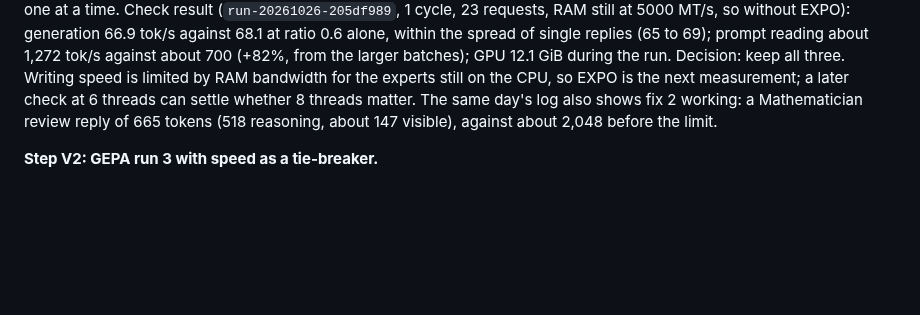
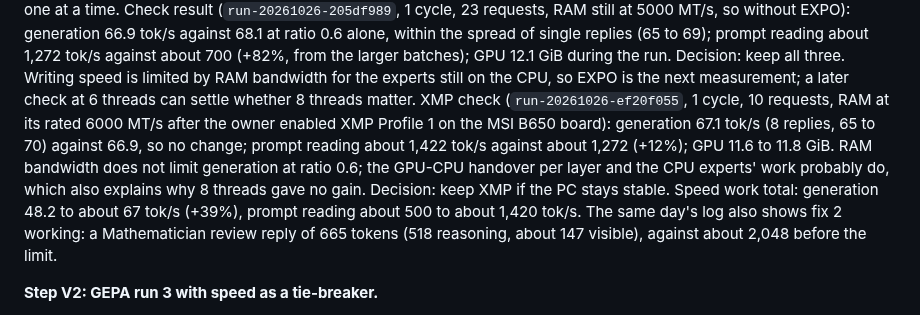
Before and after one commit to BGonnermann/Compertum, a Markdown page: docs/MATHEMATICIAN_PLAN.md, the part around the change. GitHub-like rendering; blank space fills up the shorter version.

Commit message:
V1: XMP 6000 check - prompt reading +12%, generation unchanged; speed work done, GEPA run 3 next
Co-Authored-By: Claude Opus 5.5 <noreply@anthropic.com>

```diff
--- a/docs/MATHEMATICIAN_PLAN.md
+++ b/docs/MATHEMATICIAN_PLAN.md
@@ -96,6 +96,7 @@ About 4.3 GiB moved from RAM to the GPU at 0.8, and 8.7 GiB at 0.6. At 0.6 the G
 
 **More load settings, 26 October 2026 (owner: "you do those").** Added to Flint's saved settings after another backup (`flint-Q4_K_M.gguf.json.backup-20261026-before-fa-threads-batch`): `flashAttention` true, `cpuThreadPoolSize` 8 (was llama.cpp's 6 on the 8-core Ryzen 7 7700X), `evalBatchSize` 2048, `physicalBatchSize` 1024. A load test confirmed 8 threads in the llama.cpp log and showed GPU use of 12.7 GiB (12.3 before; the larger batches use about 0.4 GiB). The log does not show flash attention or the batch sizes at its level, so those two are applied by configuration but not confirmed. The owner also enables the RAM's EXPO profile: the DDR5-6000 kit (G.Skill F5-6000J3040G32G, 2 x 32 GB) ran at 5000 MT/s. One one-cycle check after the restart measures all of this against 68.1 tok/s. If it is worse, the settings are undone one at a time.
 Check result (`run-20261026-205df989`, 1 cycle, 23 requests, RAM still at 5000 MT/s, so without EXPO): generation 66.9 tok/s against 68.1 at ratio 0.6 alone, within the spread of single replies (65 to 69); prompt reading about 1,272 tok/s against about 700 (+82%, from the larger batches); GPU 12.1 GiB during the run. Decision: keep all three. Writing speed is limited by RAM bandwidth for the experts still on the CPU, so EXPO is the next measurement; a later check at 6 threads can settle whether 8 threads matter.
+XMP check (`run-20261026-ef20f055`, 1 cycle, 10 requests, RAM at its rated 6000 MT/s after the owner enabled XMP Profile 1 on the MSI B650 board): generation 67.1 tok/s (8 replies, 65 to 70) against 66.9, so no change; prompt reading about 1,422 tok/s against about 1,272 (+12%); GPU 11.6 to 11.8 GiB. RAM bandwidth does not limit generation at ratio 0.6; the GPU-CPU handover per layer and the CPU experts' work probably do, which also explains why 8 threads gave no gain. Decision: keep XMP if the PC stays stable. Speed work total: generation 48.2 to about 67 tok/s (+39%), prompt reading about 500 to about 1,420 tok/s.
 The same day's log also shows fix 2 working: a Mathematician review reply of 665 tokens (518 reasoning, about 147 visible), against about 2,048 before the limit.
 
 **Step V2: GEPA run 3 with speed as a tie-breaker.**
```
Also changed, not shown: docs/CURRENT_CHECKPOINT.md (+1 -0 lines).
